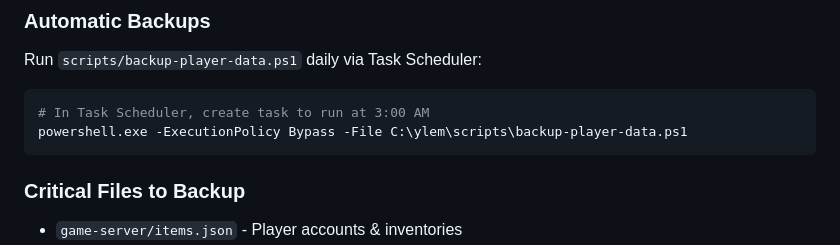
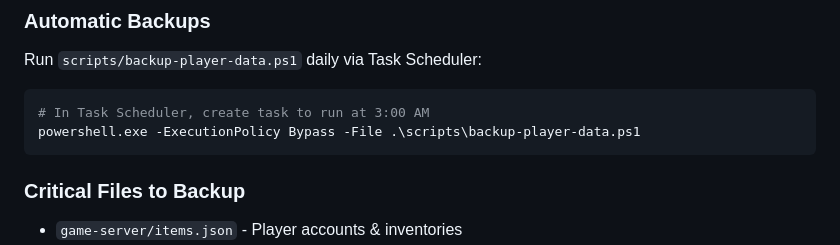
Before and after one commit to xYIem/YlemProject, a Markdown page: README.md, the part around the change. GitHub-like rendering.

````diff
--- a/README.md
+++ b/README.md
@@ -108,7 +108,7 @@ EPG_SERVER_PORT=3101
 Run `scripts/backup-player-data.ps1` daily via Task Scheduler:
 ```powershell
 # In Task Scheduler, create task to run at 3:00 AM
-powershell.exe -ExecutionPolicy Bypass -File C:\ylem\scripts\backup-player-data.ps1
+powershell.exe -ExecutionPolicy Bypass -File .\scripts\backup-player-data.ps1
 ```
 
 ### Critical Files to Backup
````
